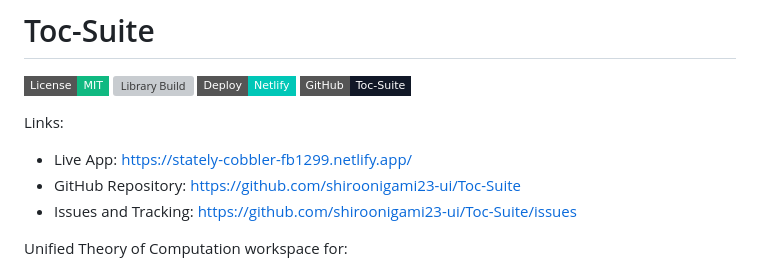
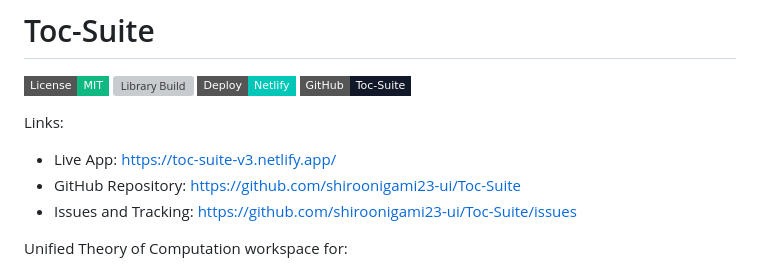
Before and after one commit to shiroonigami23-ui/Toc-Suite, a Markdown page: README.md, the part around the change. Drawn GitHub-style; badges without logos; grey boxes are pictures that could not be loaded.

Commit message:
Change live app link to new URL
Updated live app link in README.

```diff
--- a/README.md
+++ b/README.md
@@ -10,7 +10,7 @@
 [![GitHub Repo](https://img.shields.io/badge/GitHub-Toc--Suite-111827?style=flat-square)](https://github.com/shiroonigami23-ui/Toc-Suite)
 
 Links:
-- Live App: https://stately-cobbler-fb1299.netlify.app/
+- Live App: https://toc-suite-v3.netlify.app/
 - GitHub Repository: https://github.com/shiroonigami23-ui/Toc-Suite
 - Issues and Tracking: https://github.com/shiroonigami23-ui/Toc-Suite/issues
 
```
